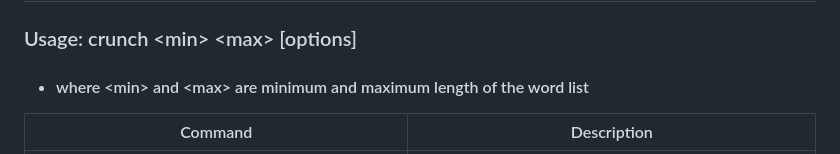
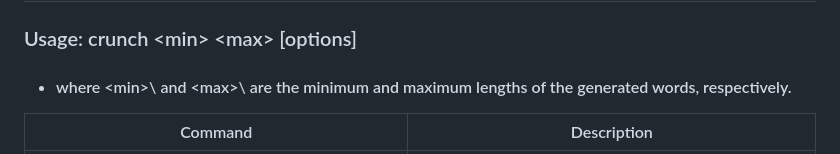
Before and after one commit to rootanvir/cheat-sheet-kali-tools, a Markdown page: tools/crunch.md, the part around the change. GitHub-like rendering.

```diff
--- a/tools/crunch.md
+++ b/tools/crunch.md
@@ -15,7 +15,7 @@
 # Generate wordlist
 
 ### Usage: crunch \<min\> \<max\> [options]
-- #### where  \<min\> and \<max\> are minimum and maximum length of the word list
+- #### where \<min>\ and \<max>\ are the minimum and maximum lengths of the generated words, respectively.
 | Command                                                                 | Description                                                                                                      |
 |-------------------------------------------------------------------------|------------------------------------------------------------------------------------------------------------------|
 | `crunch 1 8`                                                            | Displays a wordlist starting at `a` and ending at `zzzzzzzz`.                                                     |
```
